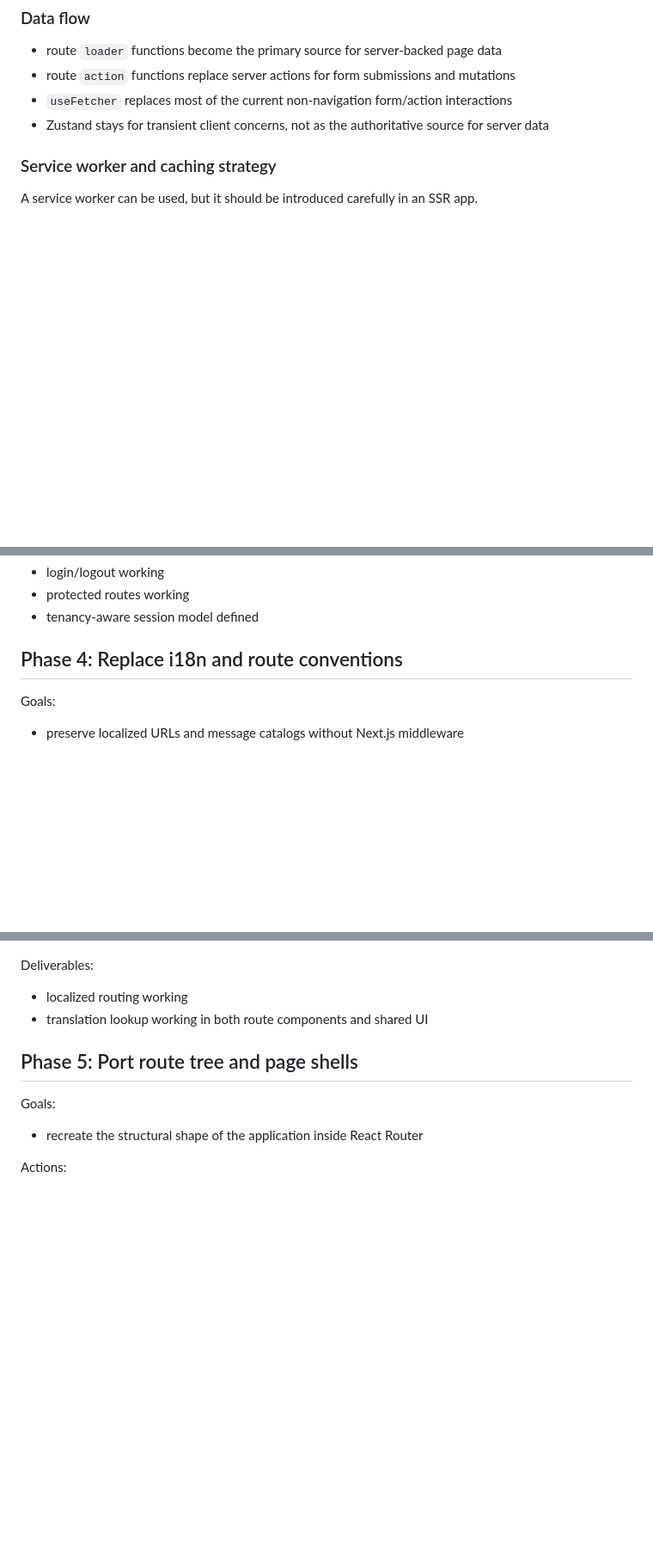
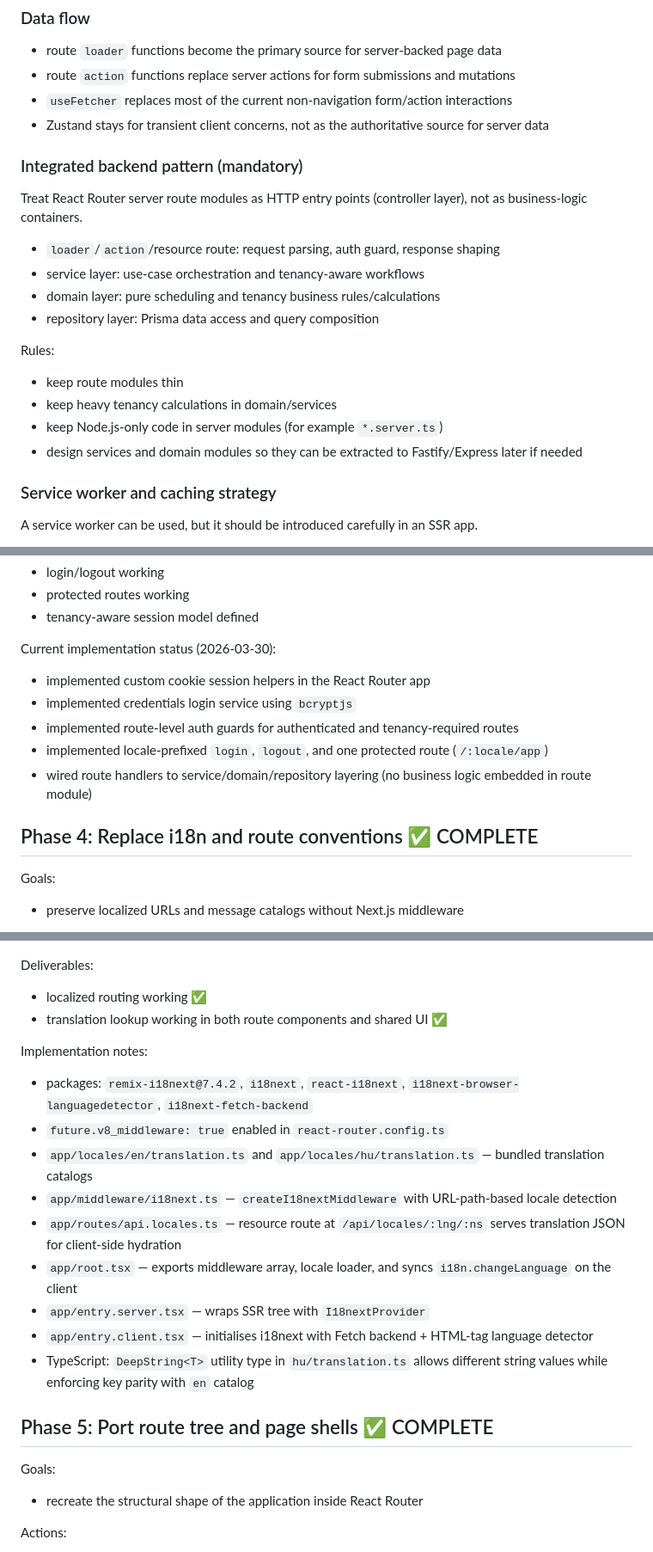
Before and after one commit to petervidaHU/scheduler-app, a Markdown page: react-router-v7-refactor-plan.md, 3 parts joined by grey strips. Shown at 86% size. GitHub-like rendering; blank space fills up the shorter version.

```diff
--- a/react-router-v7-refactor-plan.md
+++ b/react-router-v7-refactor-plan.md
@@ -216,6 +216,22 @@ store/
 - `useFetcher` replaces most of the current non-navigation form/action interactions
 - Zustand stays for transient client concerns, not as the authoritative source for server data
 
+### Integrated backend pattern (mandatory)
+
+Treat React Router server route modules as HTTP entry points (controller layer), not as business-logic containers.
+
+- `loader`/`action`/resource route: request parsing, auth guard, response shaping
+- service layer: use-case orchestration and tenancy-aware workflows
+- domain layer: pure scheduling and tenancy business rules/calculations
+- repository layer: Prisma data access and query composition
+
+Rules:
+
+- keep route modules thin
+- keep heavy tenancy calculations in domain/services
+- keep Node.js-only code in server modules (for example `*.server.ts`)
+- design services and domain modules so they can be extracted to Fastify/Express later if needed
+
 ### Service worker and caching strategy
 
 A service worker can be used, but it should be introduced carefully in an SSR app.
@@ -387,7 +404,15 @@ Deliverables:
 - protected routes working
 - tenancy-aware session model defined
 
-## Phase 4: Replace i18n and route conventions
+Current implementation status (2026-03-30):
+
+- implemented custom cookie session helpers in the React Router app
+- implemented credentials login service using `bcryptjs`
+- implemented route-level auth guards for authenticated and tenancy-required routes
+- implemented locale-prefixed `login`, `logout`, and one protected route (`/:locale/app`)
+- wired route handlers to service/domain/repository layering (no business logic embedded in route module)
+
+## Phase 4: Replace i18n and route conventions ✅ COMPLETE
 
 Goals:
 
@@ -409,10 +434,22 @@ Recommended approach:
 
 Deliverables:
 
-- localized routing working
-- translation lookup working in both route components and shared UI
+- localized routing working ✅
+- translation lookup working in both route components and shared UI ✅
 
-## Phase 5: Port route tree and page shells
+Implementation notes:
+
+- packages: `remix-i18next@7.4.2`, `i18next`, `react-i18next`, `i18next-browser-languagedetector`, `i18next-fetch-backend`
+- `future.v8_middleware: true` enabled in `react-router.config.ts`
+- `app/locales/en/translation.ts` and `app/locales/hu/translation.ts` — bundled translation catalogs
+- `app/middleware/i18next.ts` — `createI18nextMiddleware` with URL-path-based locale detection
+- `app/routes/api.locales.ts` — resource route at `/api/locales/:lng/:ns` serves translation JSON for client-side hydration
+- `app/root.tsx` — exports middleware array, locale loader, and syncs `i18n.changeLanguage` on the client
+- `app/entry.server.tsx` — wraps SSR tree with `I18nextProvider`
+- `app/entry.client.tsx` — initialises i18next with Fetch backend + HTML-tag language detector
+- TypeScript: `DeepString<T>` utility type in `hu/translation.ts` allows different string values while enforcing key parity with `en` catalog
+
+## Phase 5: Port route tree and page shells ✅ COMPLETE
 
 Goals:
 
```
Also changed, not shown: other parts of react-router-v7-refactor-plan.md (+54 -3 lines).
